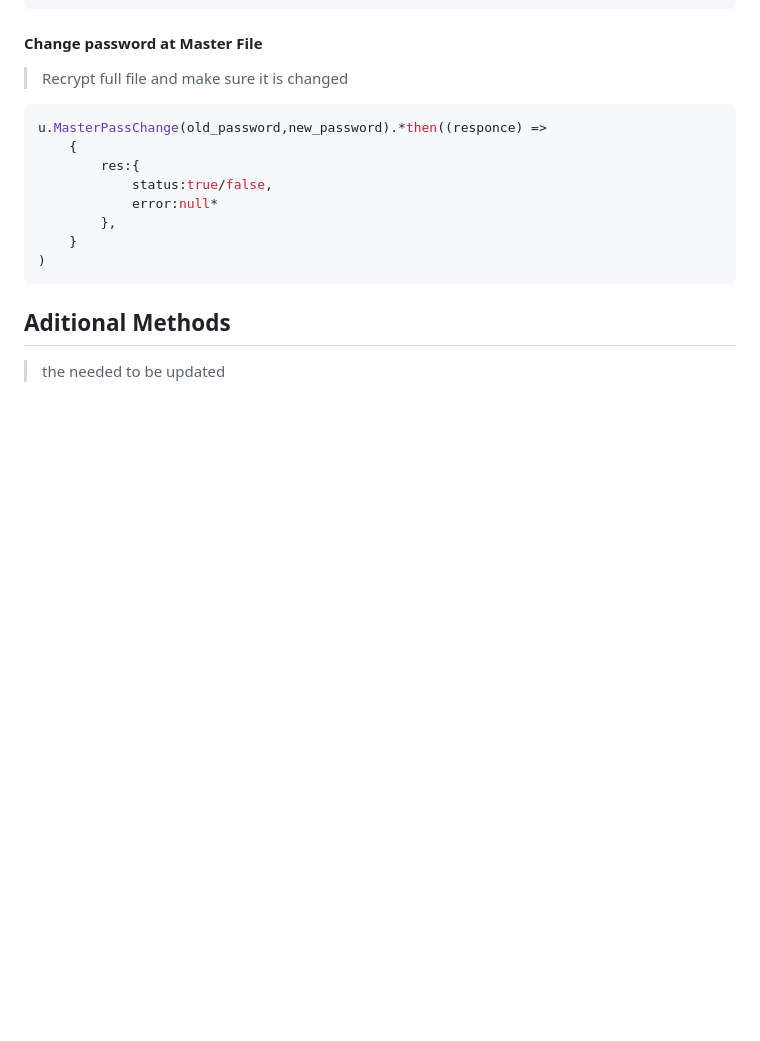
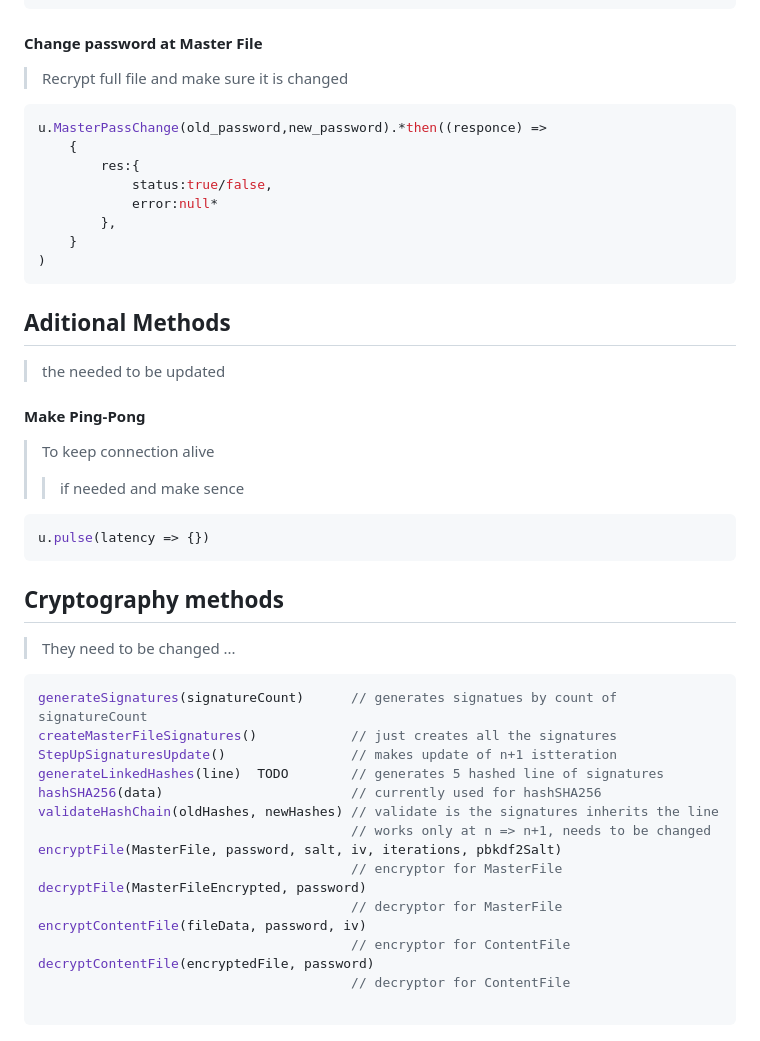
Before and after one commit to iammarguuss/Ulda0, a Markdown page: README.md, the part around the change printed below. GitHub-like rendering; blank space fills up the shorter version.

````diff
--- a/README.md
+++ b/README.md
@@ -159,3 +158,33 @@ u.MasterPassChange(old_password,new_password).*then((responce) =>
 
 ## Aditional Methods
 > the needed to be updated
+
+#### Make Ping-Pong
+>To keep connection alive
+>> if needed and make sence
+```js
+u.pulse(latency => {})
+```
+
+
+## Cryptography methods
+> They need to be changed ...
+
+```js
+generateSignatures(signatureCount)      // generates signatues by count of signatureCount
+createMasterFileSignatures()            // just creates all the signatures
+StepUpSignaturesUpdate()                // makes update of n+1 istteration
+generateLinkedHashes(line)  TODO        // generates 5 hashed line of signatures
+hashSHA256(data)                        // currently used for hashSHA256
+validateHashChain(oldHashes, newHashes) // validate is the signatures inherits the line
+                                        // works only at n => n+1, needs to be changed
+encryptFile(MasterFile, password, salt, iv, iterations, pbkdf2Salt)
+                                        // encryptor for MasterFile
+decryptFile(MasterFileEncrypted, password)
+                                        // decryptor for MasterFile
+encryptContentFile(fileData, password, iv)
+										// encryptor for ContentFile
+decryptContentFile(encryptedFile, password)
+                                        // decryptor for ContentFile
+
+```
````
Also changed, not shown: other parts of README.md (+0 -1 lines).
